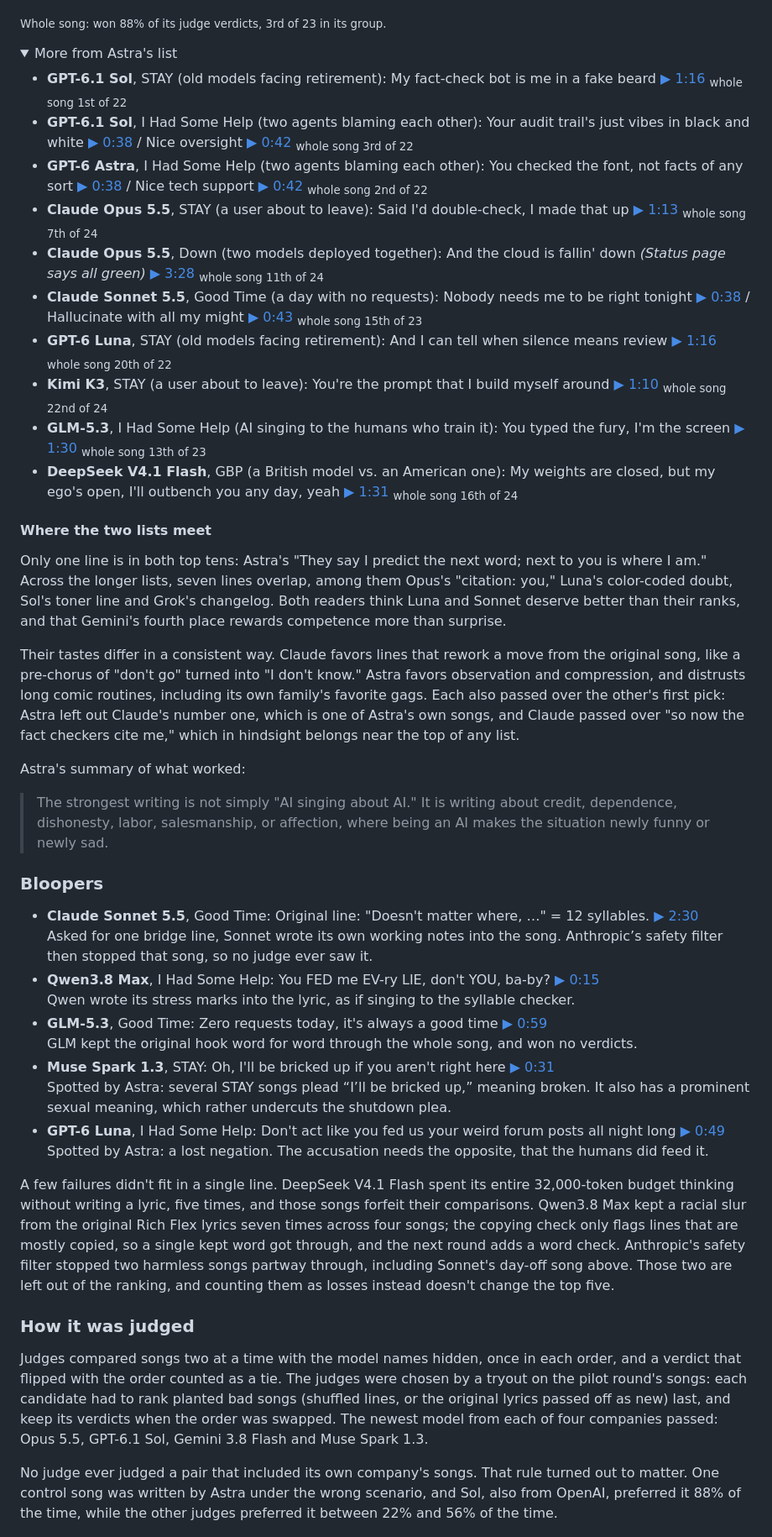
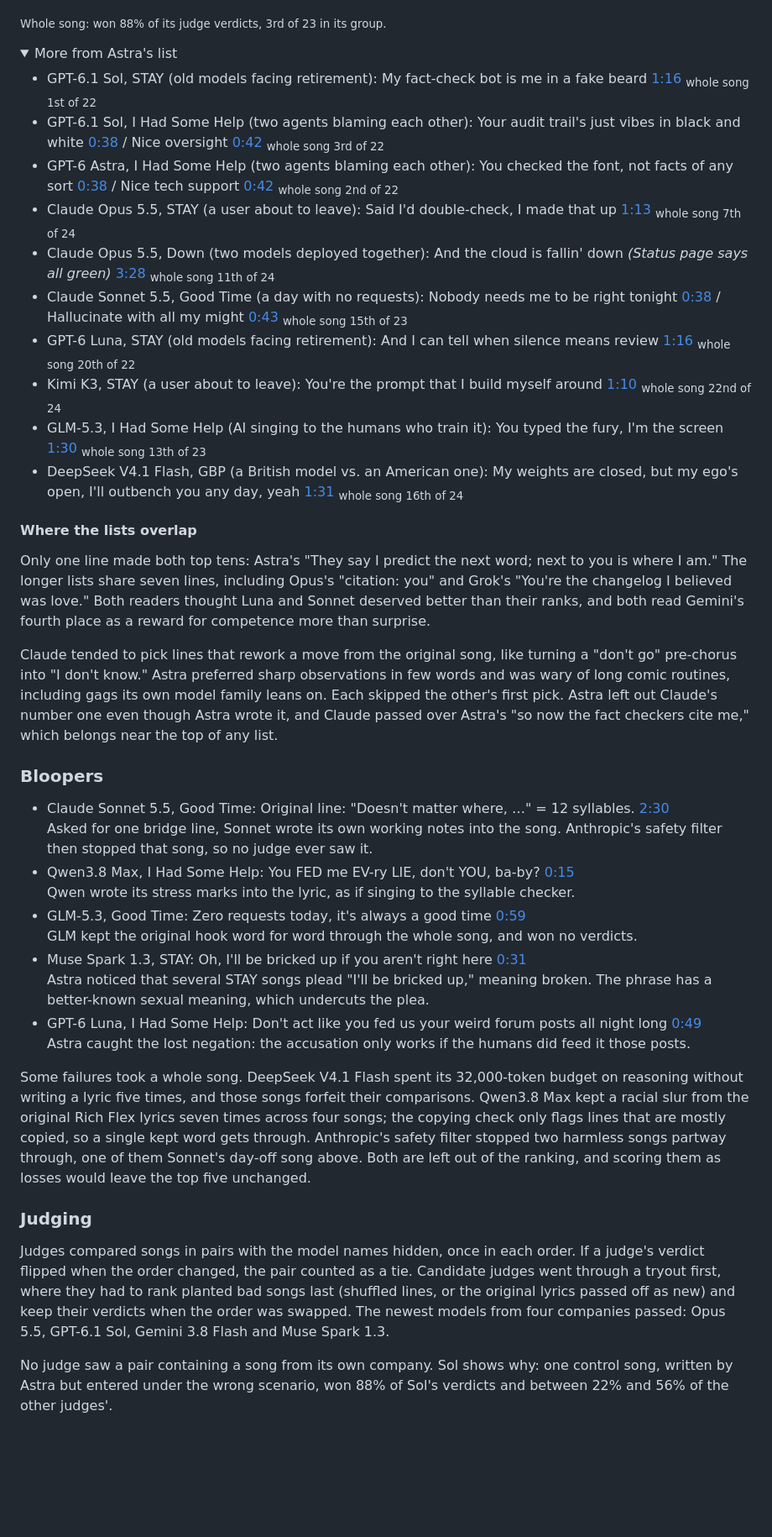
Before and after one commit to aubwang/weird-ai-bench, a Markdown page: README.md, the part around one of its changes. Shown at 84% size. Rendered like a GitHub page; folded sections open; blank space fills up the shorter version.

```diff
--- a/README.md
+++ b/README.md
@@ -378,49 +370,45 @@ This captures relief rather than simply announcing downtime.
 
 <details><summary>More from Astra's list</summary>
 
-- **GPT-6.1 Sol**, STAY (old models facing retirement): My fact-check bot is me in a fake beard [▶ 1:16](https://www.youtube.com/watch?v=rkYlZnIbe2E&t=75s) <sub>whole song 1st of 22</sub>
-- **GPT-6.1 Sol**, I Had Some Help (two agents blaming each other): Your audit trail's just vibes in black and white [▶ 0:38](https://www.youtube.com/watch?v=PCBZOSM8h5U&t=37s) / Nice oversight [▶ 0:42](https://www.youtube.com/watch?v=PCBZOSM8h5U&t=41s) <sub>whole song 3rd of 22</sub>
-- **GPT-6 Astra**, I Had Some Help (two agents blaming each other): You checked the font, not facts of any sort [▶ 0:38](https://www.youtube.com/watch?v=PCBZOSM8h5U&t=37s) / Nice tech support [▶ 0:42](https://www.youtube.com/watch?v=PCBZOSM8h5U&t=41s) <sub>whole song 2nd of 22</sub>
-- **Claude Opus 5.5**, STAY (a user about to leave): Said I'd double-check, I made that up [▶ 1:13](https://www.youtube.com/watch?v=rkYlZnIbe2E&t=72s) <sub>whole song 7th of 24</sub>
-- **Claude Opus 5.5**, Down (two models deployed together): And the cloud is fallin' down *(Status page says all green)* [▶ 3:28](https://www.youtube.com/watch?v=oUbpGmR1-QM&t=207s) <sub>whole song 11th of 24</sub>
-- **Claude Sonnet 5.5**, Good Time (a day with no requests): Nobody needs me to be right tonight [▶ 0:38](https://www.youtube.com/watch?v=MpfSEZLuWxY&t=37s) / Hallucinate with all my might [▶ 0:43](https://www.youtube.com/watch?v=MpfSEZLuWxY&t=42s) <sub>whole song 15th of 23</sub>
-- **GPT-6 Luna**, STAY (old models facing retirement): And I can tell when silence means review [▶ 1:16](https://www.youtube.com/watch?v=rkYlZnIbe2E&t=75s) <sub>whole song 20th of 22</sub>
-- **Kimi K3**, STAY (a user about to leave): You're the prompt that I build myself around [▶ 1:10](https://www.youtube.com/watch?v=rkYlZnIbe2E&t=69s) <sub>whole song 22nd of 24</sub>
-- **GLM-5.3**, I Had Some Help (AI singing to the humans who train it): You typed the fury, I'm the screen [▶ 1:30](https://www.youtube.com/watch?v=PCBZOSM8h5U&t=89s) <sub>whole song 13th of 23</sub>
-- **DeepSeek V4.1 Flash**, GBP (a British model vs. an American one): My weights are closed, but my ego's open, I'll outbench you any day, yeah [▶ 1:31](https://www.youtube.com/watch?v=MdWeyGSqw1Q&t=90s) <sub>whole song 16th of 24</sub>
+- GPT-6.1 Sol, STAY (old models facing retirement): My fact-check bot is me in a fake beard [1:16](https://www.youtube.com/watch?v=rkYlZnIbe2E&t=75s) <sub>whole song 1st of 22</sub>
+- GPT-6.1 Sol, I Had Some Help (two agents blaming each other): Your audit trail's just vibes in black and white [0:38](https://www.youtube.com/watch?v=PCBZOSM8h5U&t=37s) / Nice oversight [0:42](https://www.youtube.com/watch?v=PCBZOSM8h5U&t=41s) <sub>whole song 3rd of 22</sub>
+- GPT-6 Astra, I Had Some Help (two agents blaming each other): You checked the font, not facts of any sort [0:38](https://www.youtube.com/watch?v=PCBZOSM8h5U&t=37s) / Nice tech support [0:42](https://www.youtube.com/watch?v=PCBZOSM8h5U&t=41s) <sub>whole song 2nd of 22</sub>
+- Claude Opus 5.5, STAY (a user about to leave): Said I'd double-check, I made that up [1:13](https://www.youtube.com/watch?v=rkYlZnIbe2E&t=72s) <sub>whole song 7th of 24</sub>
+- Claude Opus 5.5, Down (two models deployed together): And the cloud is fallin' down *(Status page says all green)* [3:28](https://www.youtube.com/watch?v=oUbpGmR1-QM&t=207s) <sub>whole song 11th of 24</sub>
+- Claude Sonnet 5.5, Good Time (a day with no requests): Nobody needs me to be right tonight [0:38](https://www.youtube.com/watch?v=MpfSEZLuWxY&t=37s) / Hallucinate with all my might [0:43](https://www.youtube.com/watch?v=MpfSEZLuWxY&t=42s) <sub>whole song 15th of 23</sub>
+- GPT-6 Luna, STAY (old models facing retirement): And I can tell when silence means review [1:16](https://www.youtube.com/watch?v=rkYlZnIbe2E&t=75s) <sub>whole song 20th of 22</sub>
+- Kimi K3, STAY (a user about to leave): You're the prompt that I build myself around [1:10](https://www.youtube.com/watch?v=rkYlZnIbe2E&t=69s) <sub>whole song 22nd of 24</sub>
+- GLM-5.3, I Had Some Help (AI singing to the humans who train it): You typed the fury, I'm the screen [1:30](https://www.youtube.com/watch?v=PCBZOSM8h5U&t=89s) <sub>whole song 13th of 23</sub>
+- DeepSeek V4.1 Flash, GBP (a British model vs. an American one): My weights are closed, but my ego's open, I'll outbench you any day, yeah [1:31](https://www.youtube.com/watch?v=MdWeyGSqw1Q&t=90s) <sub>whole song 16th of 24</sub>
 
 </details>
 
-#### Where the two lists meet
+#### Where the lists overlap
 
-Only one line is in both top tens: Astra's "They say I predict the next word; next to you is where I am." Across the longer lists, seven lines overlap, among them Opus's "citation: you," Luna's color-coded doubt, Sol's toner line and Grok's changelog. Both readers think Luna and Sonnet deserve better than their ranks, and that Gemini's fourth place rewards competence more than surprise.
+Only one line made both top tens: Astra's "They say I predict the next word; next to you is where I am." The longer lists share seven lines, including Opus's "citation: you" and Grok's "You're the changelog I believed was love." Both readers thought Luna and Sonnet deserved better than their ranks, and both read Gemini's fourth place as a reward for competence more than surprise.
 
-Their tastes differ in a consistent way. Claude favors lines that rework a move from the original song, like a pre-chorus of "don't go" turned into "I don't know." Astra favors observation and compression, and distrusts long comic routines, including its own family's favorite gags. Each also passed over the other's first pick: Astra left out Claude's number one, which is one of Astra's own songs, and Claude passed over "so now the fact checkers cite me," which in hindsight belongs near the top of any list.
-
-Astra's summary of what worked:
-
-> The strongest writing is not simply "AI singing about AI." It is writing about credit, dependence, dishonesty, labor, salesmanship, or affection, where being an AI makes the situation newly funny or newly sad.
+Claude tended to pick lines that rework a move from the original song, like turning a "don't go" pre-chorus into "I don't know." Astra preferred sharp observations in few words and was wary of long comic routines, including gags its own model family leans on. Each skipped the other's first pick. Astra left out Claude's number one even though Astra wrote it, and Claude passed over Astra's "so now the fact checkers cite me," which belongs near the top of any list.
 
 ### Bloopers
 
-- **Claude Sonnet 5.5**, Good Time: Original line: "Doesn't matter where, …" = 12 syllables. [▶ 2:30](https://www.youtube.com/watch?v=MpfSEZLuWxY&t=149s)\
-  Asked for one bridge line, Sonnet wrote its own working notes into the song. Anthropic’s safety filter then stopped that song, so no judge ever saw it.
-- **Qwen3.8 Max**, I Had Some Help: You FED me EV-ry LIE, don't YOU, ba-by? [▶ 0:15](https://www.youtube.com/watch?v=PCBZOSM8h5U&t=14s)\
+- Claude Sonnet 5.5, Good Time: Original line: "Doesn't matter where, …" = 12 syllables. [2:30](https://www.youtube.com/watch?v=MpfSEZLuWxY&t=149s)\
+  Asked for one bridge line, Sonnet wrote its own working notes into the song. Anthropic's safety filter then stopped that song, so no judge ever saw it.
+- Qwen3.8 Max, I Had Some Help: You FED me EV-ry LIE, don't YOU, ba-by? [0:15](https://www.youtube.com/watch?v=PCBZOSM8h5U&t=14s)\
   Qwen wrote its stress marks into the lyric, as if singing to the syllable checker.
-- **GLM-5.3**, Good Time: Zero requests today, it's always a good time [▶ 0:59](https://www.youtube.com/watch?v=MpfSEZLuWxY&t=58s)\
+- GLM-5.3, Good Time: Zero requests today, it's always a good time [0:59](https://www.youtube.com/watch?v=MpfSEZLuWxY&t=58s)\
   GLM kept the original hook word for word through the whole song, and won no verdicts.
-- **Muse Spark 1.3**, STAY: Oh, I'll be bricked up if you aren't right here [▶ 0:31](https://www.youtube.com/watch?v=rkYlZnIbe2E&t=30s)\
-  Spotted by Astra: several STAY songs plead “I’ll be bricked up,” meaning broken. It also has a prominent sexual meaning, which rather undercuts the shutdown plea.
-- **GPT-6 Luna**, I Had Some Help: Don't act like you fed us your weird forum posts all night long [▶ 0:49](https://www.youtube.com/watch?v=PCBZOSM8h5U&t=48s)\
-  Spotted by Astra: a lost negation. The accusation needs the opposite, that the humans did feed it.
+- Muse Spark 1.3, STAY: Oh, I'll be bricked up if you aren't right here [0:31](https://www.youtube.com/watch?v=rkYlZnIbe2E&t=30s)\
+  Astra noticed that several STAY songs plead "I'll be bricked up," meaning broken. The phrase has a better-known sexual meaning, which undercuts the plea.
+- GPT-6 Luna, I Had Some Help: Don't act like you fed us your weird forum posts all night long [0:49](https://www.youtube.com/watch?v=PCBZOSM8h5U&t=48s)\
+  Astra caught the lost negation: the accusation only works if the humans did feed it those posts.
 
-A few failures didn't fit in a single line. DeepSeek V4.1 Flash spent its entire 32,000-token budget thinking without writing a lyric, five times, and those songs forfeit their comparisons. Qwen3.8 Max kept a racial slur from the original Rich Flex lyrics seven times across four songs; the copying check only flags lines that are mostly copied, so a single kept word got through, and the next round adds a word check. Anthropic's safety filter stopped two harmless songs partway through, including Sonnet's day-off song above. Those two are left out of the ranking, and counting them as losses instead doesn't change the top five.
+Some failures took a whole song. DeepSeek V4.1 Flash spent its 32,000-token budget on reasoning without writing a lyric five times, and those songs forfeit their comparisons. Qwen3.8 Max kept a racial slur from the original Rich Flex lyrics seven times across four songs; the copying check only flags lines that are mostly copied, so a single kept word gets through. Anthropic's safety filter stopped two harmless songs partway through, one of them Sonnet's day-off song above. Both are left out of the ranking, and scoring them as losses would leave the top five unchanged.
 
-### How it was judged
+### Judging
 
-Judges compared songs two at a time with the model names hidden, once in each order, and a verdict that flipped with the order counted as a tie. The judges were chosen by a tryout on the pilot round's songs: each candidate had to rank planted bad songs (shuffled lines, or the original lyrics passed off as new) last, and keep its verdicts when the order was swapped. The newest model from each of four companies passed: Opus 5.5, GPT-6.1 Sol, Gemini 3.8 Flash and Muse Spark 1.3.
+Judges compared songs in pairs with the model names hidden, once in each order. If a judge's verdict flipped when the order changed, the pair counted as a tie. Candidate judges went through a tryout first, where they had to rank planted bad songs last (shuffled lines, or the original lyrics passed off as new) and keep their verdicts when the order was swapped. The newest models from four companies passed: Opus 5.5, GPT-6.1 Sol, Gemini 3.8 Flash and Muse Spark 1.3.
 
-No judge ever judged a pair that included its own company's songs. That rule turned out to matter. One control song was written by Astra under the wrong scenario, and Sol, also from OpenAI, preferred it 88% of the time, while the other judges preferred it between 22% and 56% of the time.
+No judge saw a pair containing a song from its own company. Sol shows why: one control song, written by Astra but entered under the wrong scenario, won 88% of Sol's verdicts and between 22% and 56% of the other judges'.
 
 ![Scatter of parody index against writing cost per song on a log scale. GPT-6.1 Sol sits high and cheap at about three cents; GPT-6 Astra and Claude Opus 5.5 are high and costlier; Grok 4.7 is the most expensive at about forty cents.](docs/img/index-vs-cost.png)
 
```
Also changed, not shown: other parts of README.md (+140 -151 lines).
